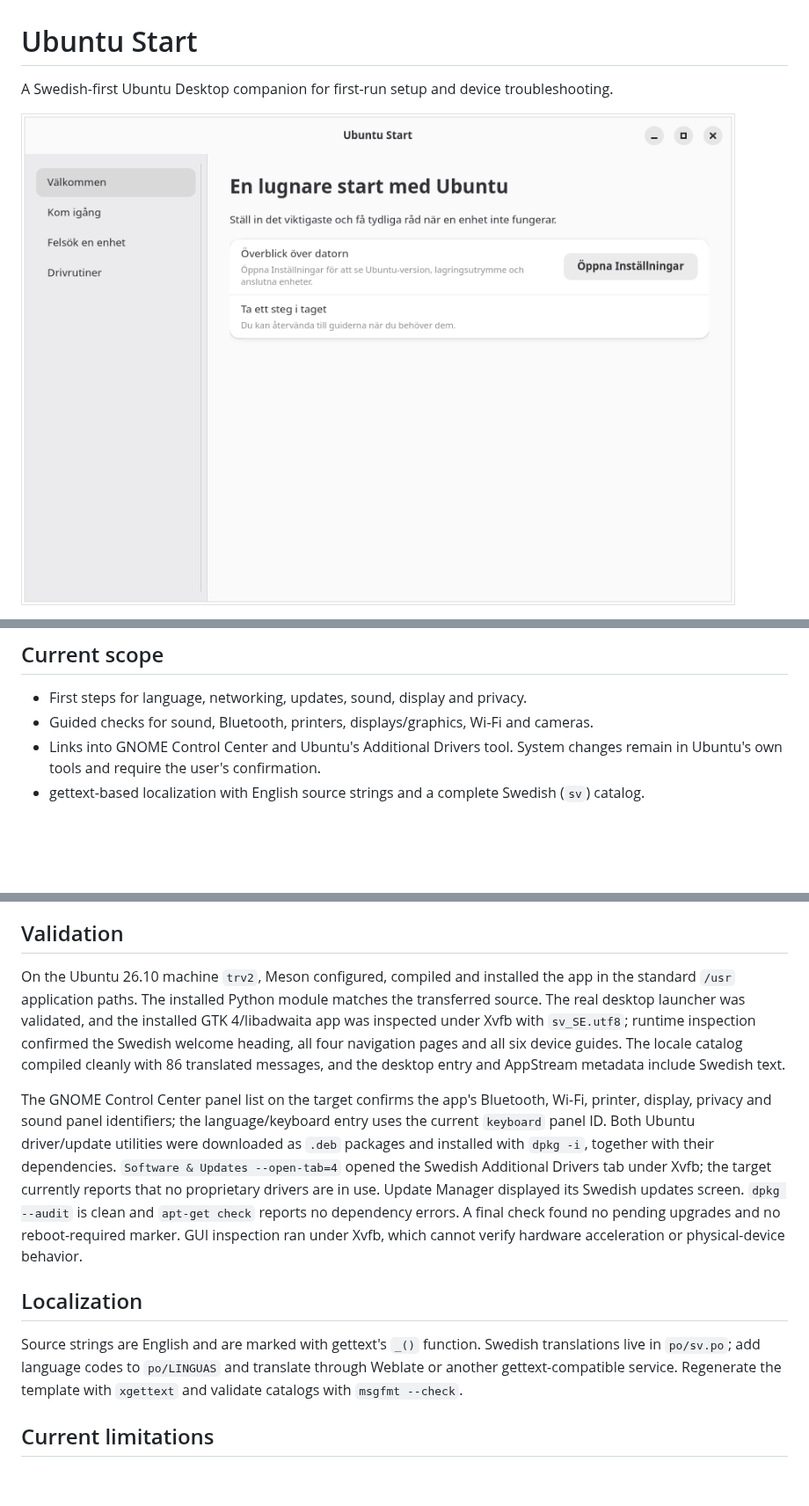
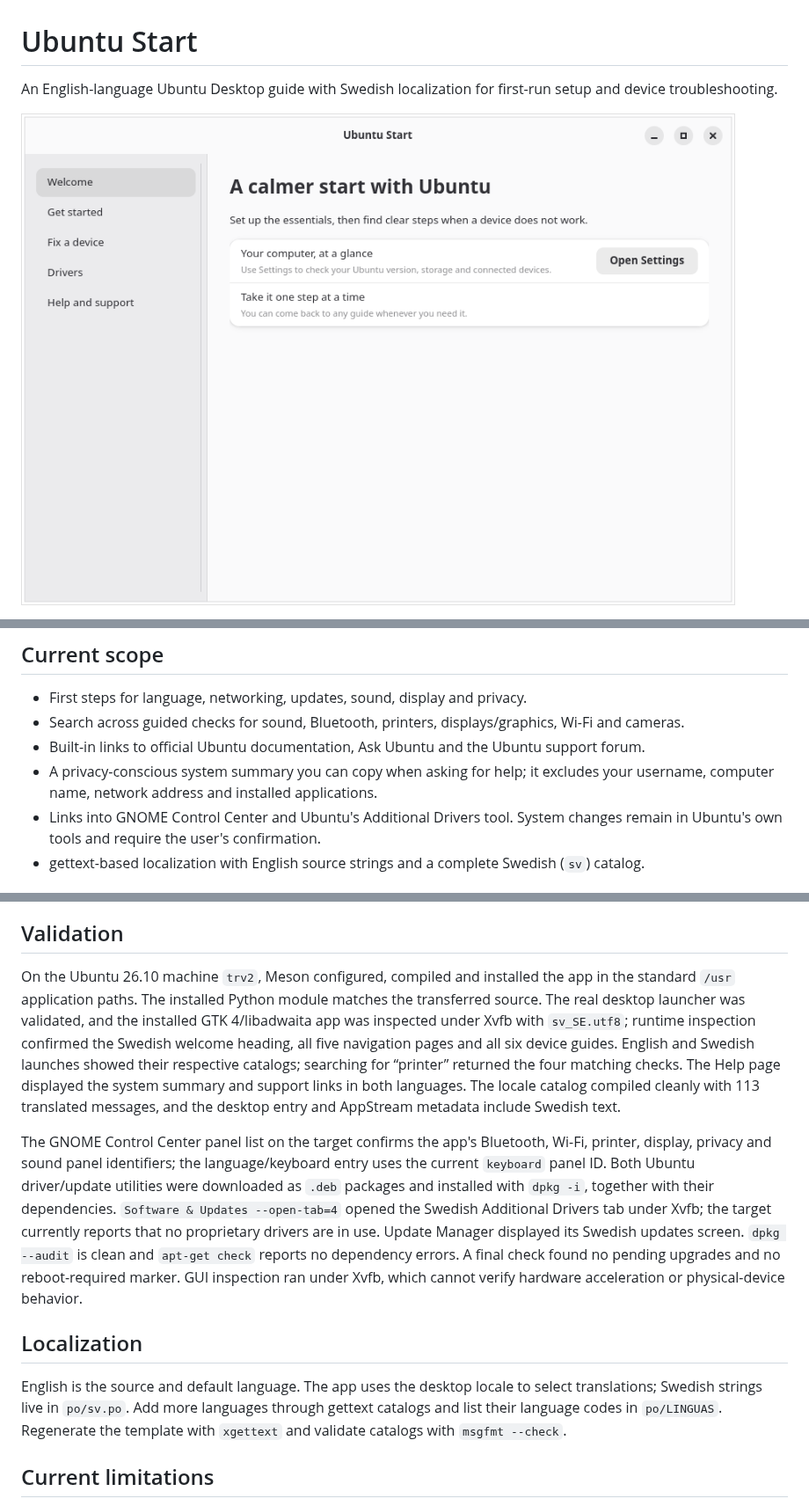
Before and after one commit to yeager/ubuntu-start, a Markdown page: README.md, 3 parts joined by grey strips. Shown at 88% size. Rendered like a GitHub page; pictures changed too: screenshots/welcome-en.png (added), screenshots/welcome-sv.png; blank space fills up the shorter version.

Commit message:
Add searchable troubleshooting and support tools

```diff
--- a/README.md
+++ b/README.md
@@ -1,6 +1,6 @@
 # Ubuntu Start
 
-A Swedish-first Ubuntu Desktop companion for first-run setup and device troubleshooting.
+An English-language Ubuntu Desktop guide with Swedish localization for first-run setup and device troubleshooting.
 
-![Ubuntu Start welcome screen in Swedish](screenshots/welcome-sv.png)
+![Ubuntu Start welcome screen in English](screenshots/welcome-en.png)
 
@@ -12,7 +20,9 @@ Ubuntu Start combines a first-run guide with practical device troubleshooting fo
 ## Current scope
 
 - First steps for language, networking, updates, sound, display and privacy.
-- Guided checks for sound, Bluetooth, printers, displays/graphics, Wi-Fi and cameras.
+- Search across guided checks for sound, Bluetooth, printers, displays/graphics, Wi-Fi and cameras.
+- Built-in links to official Ubuntu documentation, Ask Ubuntu and the Ubuntu support forum.
+- A privacy-conscious system summary you can copy when asking for help; it excludes your username, computer name, network address and installed applications.
 - Links into GNOME Control Center and Ubuntu's Additional Drivers tool. System changes remain in Ubuntu's own tools and require the user's confirmation.
 - gettext-based localization with English source strings and a complete Swedish (`sv`) catalog.
 
@@ -39,13 +49,13 @@ The app expects GTK 4, libadwaita and PyGObject. It has been installed and launc
 
 ## Validation
 
-On the Ubuntu 26.10 machine `trv2`, Meson configured, compiled and installed the app in the standard `/usr` application paths. The installed Python module matches the transferred source. The real desktop launcher was validated, and the installed GTK 4/libadwaita app was inspected under Xvfb with `sv_SE.utf8`; runtime inspection confirmed the Swedish welcome heading, all four navigation pages and all six device guides. The locale catalog compiled cleanly with 86 translated messages, and the desktop entry and AppStream metadata include Swedish text.
+On the Ubuntu 26.10 machine `trv2`, Meson configured, compiled and installed the app in the standard `/usr` application paths. The installed Python module matches the transferred source. The real desktop launcher was validated, and the installed GTK 4/libadwaita app was inspected under Xvfb with `sv_SE.utf8`; runtime inspection confirmed the Swedish welcome heading, all five navigation pages and all six device guides. English and Swedish launches showed their respective catalogs; searching for “printer” returned the four matching checks. The Help page displayed the system summary and support links in both languages. The locale catalog compiled cleanly with 113 translated messages, and the desktop entry and AppStream metadata include Swedish text.
 
 The GNOME Control Center panel list on the target confirms the app's Bluetooth, Wi-Fi, printer, display, privacy and sound panel identifiers; the language/keyboard entry uses the current `keyboard` panel ID. Both Ubuntu driver/update utilities were downloaded as `.deb` packages and installed with `dpkg -i`, together with their dependencies. `Software & Updates --open-tab=4` opened the Swedish Additional Drivers tab under Xvfb; the target currently reports that no proprietary drivers are in use. Update Manager displayed its Swedish updates screen. `dpkg --audit` is clean and `apt-get check` reports no dependency errors. A final check found no pending upgrades and no reboot-required marker. GUI inspection ran under Xvfb, which cannot verify hardware acceleration or physical-device behavior.
 
 ## Localization
 
-Source strings are English and are marked with gettext's `_()` function. Swedish translations live in `po/sv.po`; add language codes to `po/LINGUAS` and translate through Weblate or another gettext-compatible service. Regenerate the template with `xgettext` and validate catalogs with `msgfmt --check`.
+English is the source and default language. The app uses the desktop locale to select translations; Swedish strings live in `po/sv.po`. Add more languages through gettext catalogs and list their language codes in `po/LINGUAS`. Regenerate the template with `xgettext` and validate catalogs with `msgfmt --check`.
 
 ## Current limitations
 
```
Also changed, not shown: other parts of README.md (+10 -2 lines), screenshots/help-en.png (added), screenshots/help-sv.png (added), screenshots/search-en.png (added), 6 other files.
